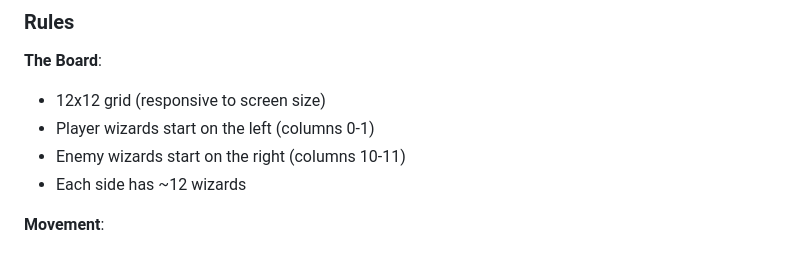
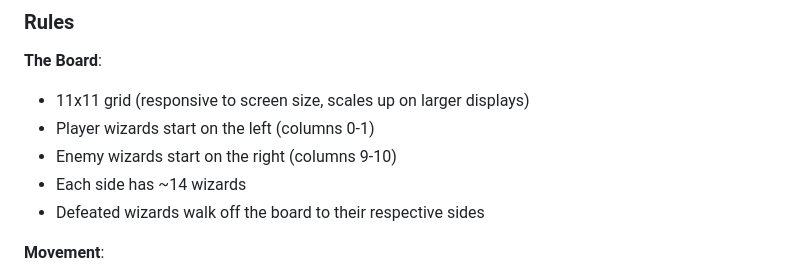
Before and after one commit to WatcherAtTheThreshold/coherence, a Markdown page: docs/game-guide.md, the part around the change. Drawn GitHub-style.

```diff
--- a/docs/game-guide.md
+++ b/docs/game-guide.md
@@ -222,10 +222,11 @@ Command elemental wizards on a tactical board. Move, capture, outlast. Simple ru
 ### Rules
 
 **The Board**:
-- 12x12 grid (responsive to screen size)
+- 11x11 grid (responsive to screen size, scales up on larger displays)
 - Player wizards start on the left (columns 0-1)
-- Enemy wizards start on the right (columns 10-11)
-- Each side has ~12 wizards
+- Enemy wizards start on the right (columns 9-10)
+- Each side has ~14 wizards
+- Defeated wizards walk off the board to their respective sides
 
 **Movement**:
 - Wizards move like chess kings: one square in any direction
```
